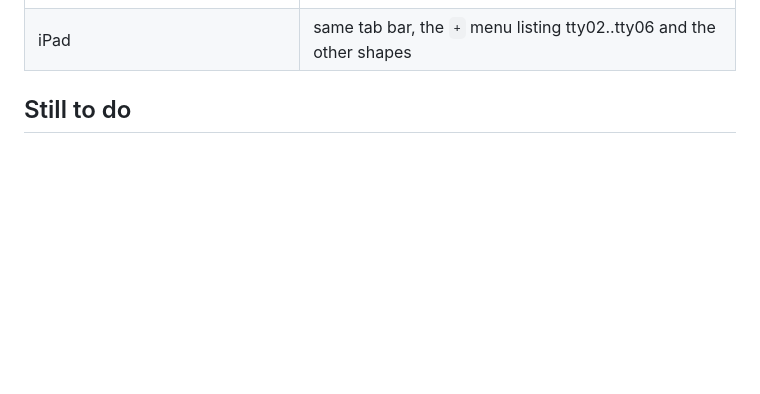
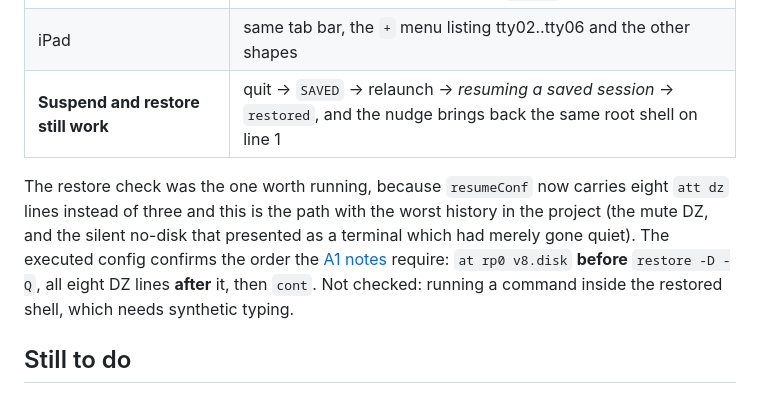
Before and after one commit to ChristineTham/ipad-v8, a Markdown page: docs/ui-redesign.md, the part around the change. Drawn GitHub-style; blank space fills up the shorter version.

Commit message:
Verify suspend/restore survived the eight-line DZ
resumeConf now carries eight `att dz` lines instead of three, and this is the
path with the worst history in the project — the mute DZ, and the silent
no-disk that presented as a terminal which had merely gone quiet. So it was
worth running rather than assuming.

Quit -> SAVED -> relaunch -> "resuming a saved session" -> "restored", all
eight lines re-listening, and the CR nudge brings back the same root shell on
line 1. The executed config confirms the order a1-notes.md requires:
`at rp0 v8.disk` before `restore -D -Q`, every DZ line after it, then `cont`.

Not checked: running a command inside the restored shell, which needs
synthetic typing.

Co-Authored-By: Claude Opus 5 <noreply@anthropic.com>

```diff
--- a/docs/ui-redesign.md
+++ b/docs/ui-redesign.md
@@ -142,6 +142,15 @@ Evidence in `work/shots-a5/`.
 | CRT window shaped to the tube | `crt 877x780` inside a `897x852` window |
 | 5620 still works | self-test, 1152×1024, 127 columns, `login:` on the raster |
 | iPad | same tab bar, the `+` menu listing tty02..tty06 and the other shapes |
+| **Suspend and restore still work** | quit → `SAVED` → relaunch → *resuming a saved session* → `restored`, and the nudge brings back the same root shell on line 1 |
+
+The restore check was the one worth running, because `resumeConf` now carries
+eight `att dz` lines instead of three and this is the path with the worst
+history in the project (the mute DZ, and the silent no-disk that presented as a
+terminal which had merely gone quiet). The executed config confirms the order
+the [A1 notes](a1-notes.md) require: `at rp0 v8.disk` **before** `restore -D -Q`,
+all eight DZ lines **after** it, then `cont`. Not checked: running a command
+inside the restored shell, which needs synthetic typing.
 
 ## Still to do
 
```
